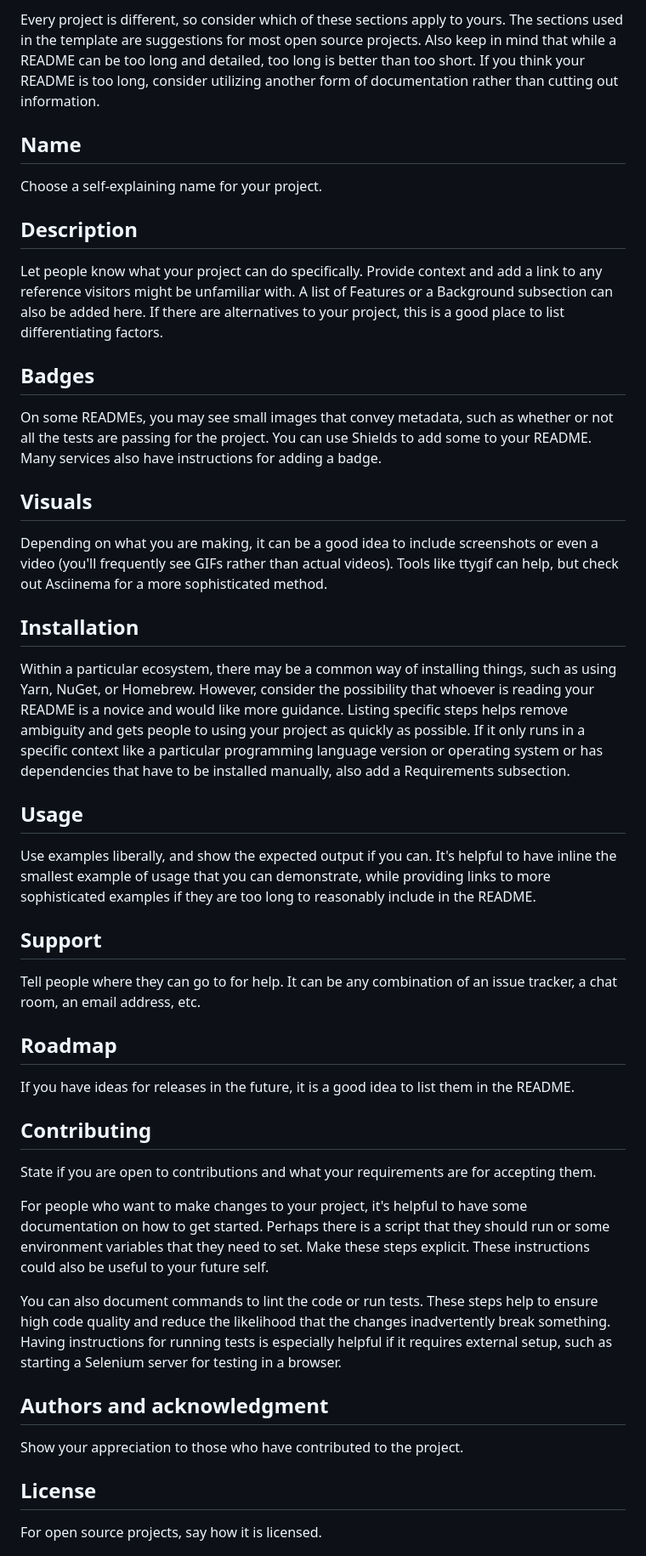
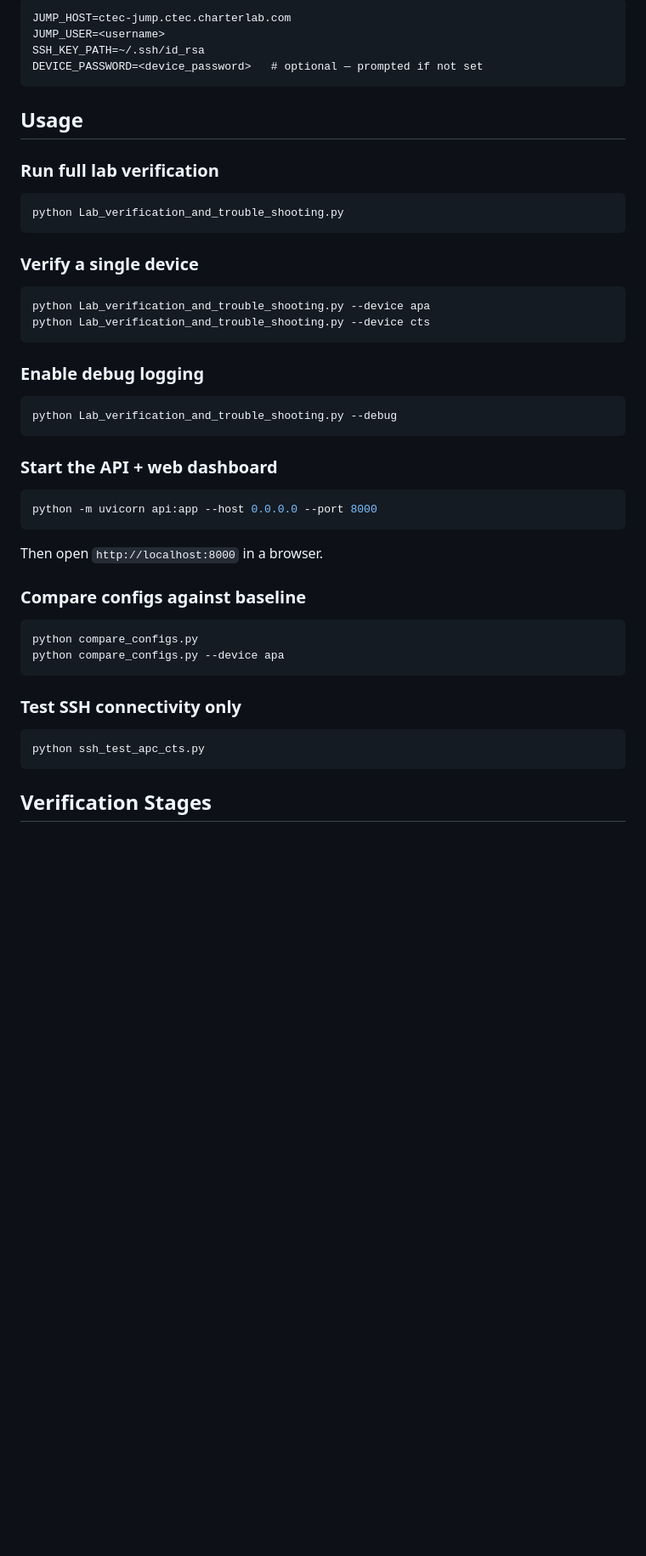
Before and after one commit to birdyphillips/lab-verification, a Markdown page: README.md, the part around one of its changes. Shown at 85% size. Rendered like a GitHub page; blank space fills up the shorter version.

````diff
--- a/README.md
+++ b/README.md
@@ -53,39 +45,44 @@ When you're ready to make this README your own, just edit this file and use the
-Every project is different, so consider which of these sections apply to yours. The sections used in the template are suggestions for most open source projects. Also keep in mind that while a README can be too long and detailed, too long is better than too short. If you think your README is too long, consider utilizing another form of documentation rather than cutting out information.
-
-## Name
-Choose a self-explaining name for your project.
-
-## Description
-Let people know what your project can do specifically. Provide context and add a link to any reference visitors might be unfamiliar with. A list of Features or a Background subsection can also be added here. If there are alternatives to your project, this is a good place to list differentiating factors.
-
-## Badges
-On some READMEs, you may see small images that convey metadata, such as whether or not all the tests are passing for the project. You can use Shields to add some to your README. Many services also have instructions for adding a badge.
-
-## Visuals
-Depending on what you are making, it can be a good idea to include screenshots or even a video (you'll frequently see GIFs rather than actual videos). Tools like ttygif can help, but check out Asciinema for a more sophisticated method.
-
-## Installation
-Within a particular ecosystem, there may be a common way of installing things, such as using Yarn, NuGet, or Homebrew. However, consider the possibility that whoever is reading your README is a novice and would like more guidance. Listing specific steps helps remove ambiguity and gets people to using your project as quickly as possible. If it only runs in a specific context like a particular programming language version or operating system or has dependencies that have to be installed manually, also add a Requirements subsection.
+```
+JUMP_HOST=ctec-jump.ctec.charterlab.com
+JUMP_USER=<username>
+SSH_KEY_PATH=~/.ssh/id_rsa
+DEVICE_PASSWORD=<device_password>   # optional — prompted if not set
+```
 
 ## Usage
-Use examples liberally, and show the expected output if you can. It's helpful to have inline the smallest example of usage that you can demonstrate, while providing links to more sophisticated examples if they are too long to reasonably include in the README.
 
-## Support
-Tell people where they can go to for help. It can be any combination of an issue tracker, a chat room, an email address, etc.
+### Run full lab verification
+```bash
+python Lab_verification_and_trouble_shooting.py
+```
 
-## Roadmap
-If you have ideas for releases in the future, it is a good idea to list them in the README.
+### Verify a single device
+```bash
+python Lab_verification_and_trouble_shooting.py --device apa
+python Lab_verification_and_trouble_shooting.py --device cts
+```
 
-## Contributing
-State if you are open to contributions and what your requirements are for accepting them.
+### Enable debug logging
+```bash
+python Lab_verification_and_trouble_shooting.py --debug
+```
 
-For people who want to make changes to your project, it's helpful to have some documentation on how to get started. Perhaps there is a script that they should run or some environment variables that they need to set. Make these steps explicit. These instructions could also be useful to your future self.
+### Start the API + web dashboard
+```bash
+python -m uvicorn api:app --host 0.0.0.0 --port 8000
+```
+Then open `http://localhost:8000` in a browser.
 
-You can also document commands to lint the code or run tests. These steps help to ensure high code quality and reduce the likelihood that the changes inadvertently break something. Having instructions for running tests is especially helpful if it requires external setup, such as starting a Selenium server for testing in a browser.
+### Compare configs against baseline
+```bash
+python compare_configs.py
+python compare_configs.py --device apa
+```
 
-## Authors and acknowledgment
-Show your appreciation to those who have contributed to the project.
+### Test SSH connectivity only
+```bash
+python ssh_test_apc_cts.py
+```
 
-## License
-For open source projects, say how it is licensed.
+## Verification Stages
 
````
Also changed, not shown: other parts of README.md (+56 -42 lines).
